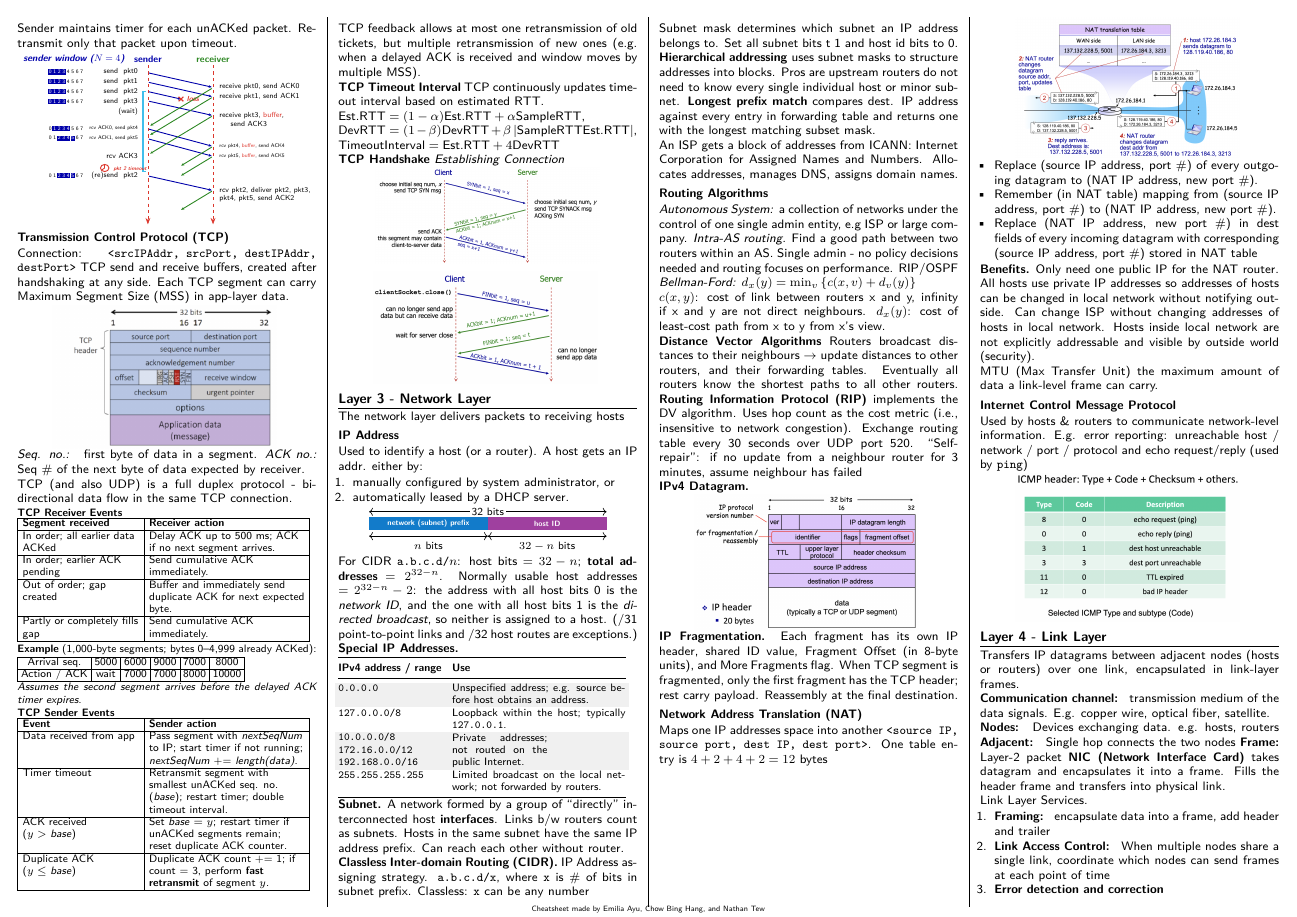
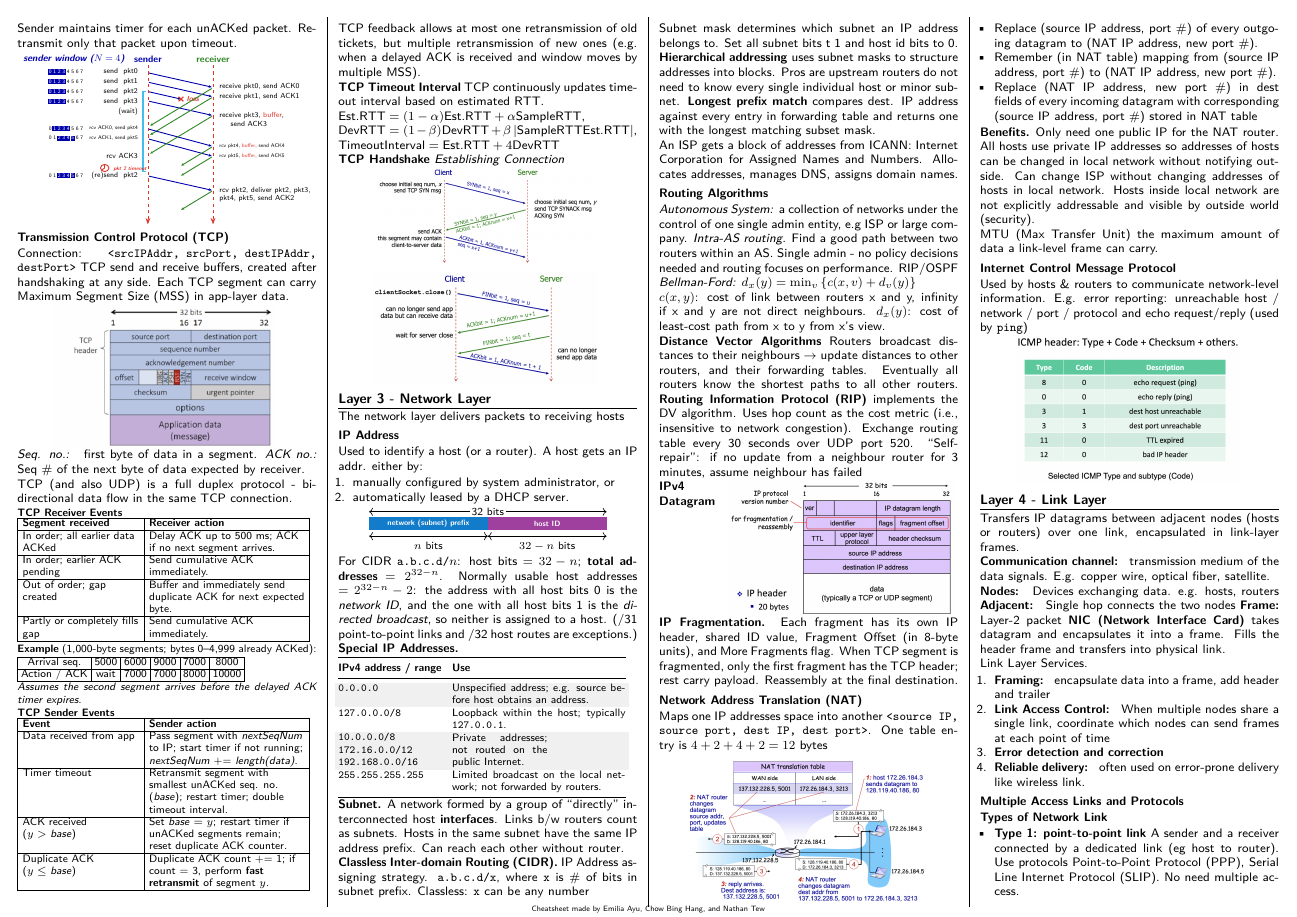
Before and after one commit to Promist-Moon/cs2105-final-cheatsheet, a LaTeX document (main.tex): page 2 of 5. Compiled offline with pdfLaTeX.

Commit message:
squeeze IPv4 diagram more

```diff
--- a/main.tex
+++ b/main.tex
@@ -771,8 +771,9 @@ $c(x, y)$: cost of link between routers x and y, infinity if x and y are not dir
 Exchange routing table every 30 seconds over UDP port 520.
 “Self-repair”: if no update from a neighbour router for 3 minutes, assume neighbour has failed
 
-\textbf{IPv4 Datagram.}
-\begin{compactfigure}
+\textbf{IPv4\\Datagram}
+\vspace{-2.2em}
+\begin{compactfigure}\raggedleft
 \includegraphics[width=0.75\linewidth]{network/ipv4.png}
 \end{compactfigure}
 
```
Also changed, not shown: main.tex (2 more changed lines).
